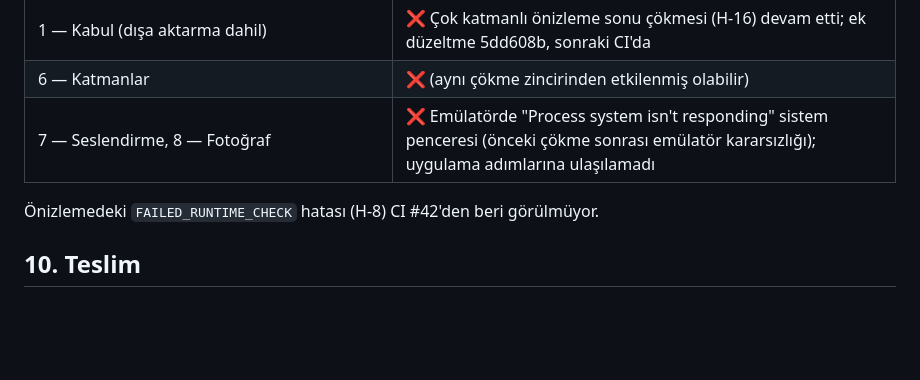
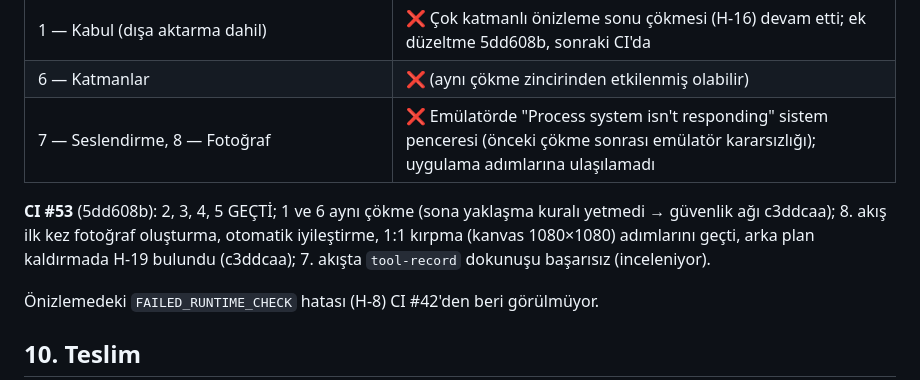
Before and after one commit to malatyabayhan5-jpg/ritim, a Markdown page: kurgu/PROGRESS.md, the part around the change. Drawn GitHub-style; blank space fills up the shorter version.

```diff
--- a/kurgu/PROGRESS.md
+++ b/kurgu/PROGRESS.md
@@ -122,6 +122,11 @@ laboratuvarı (`tools/fx-lab`, Chromium/SwiftShader) · **D** CI'da APK derlemes
 | 6 — Katmanlar | ❌ (aynı çökme zincirinden etkilenmiş olabilir) |
 | 7 — Seslendirme, 8 — Fotoğraf | ❌ Emülatörde "Process system isn't responding" sistem penceresi (önceki çökme sonrası emülatör kararsızlığı); uygulama adımlarına ulaşılamadı |
 
+**CI #53** (5dd608b): 2, 3, 4, 5 GEÇTİ; 1 ve 6 aynı çökme (sona yaklaşma kuralı yetmedi →
+güvenlik ağı c3ddcaa); 8. akış ilk kez fotoğraf oluşturma, otomatik iyileştirme, 1:1 kırpma
+(kanvas 1080×1080) adımlarını geçti, arka plan kaldırmada H-19 bulundu (c3ddcaa); 7. akışta
+`tool-record` dokunuşu başarısız (inceleniyor).
+
 Önizlemedeki `FAILED_RUNTIME_CHECK` hatası (H-8) CI #42'den beri görülmüyor.
 
 ## 10. Teslim
```
Also changed, not shown: kurgu/BUG_FIXES.md (+19 -0 lines).
